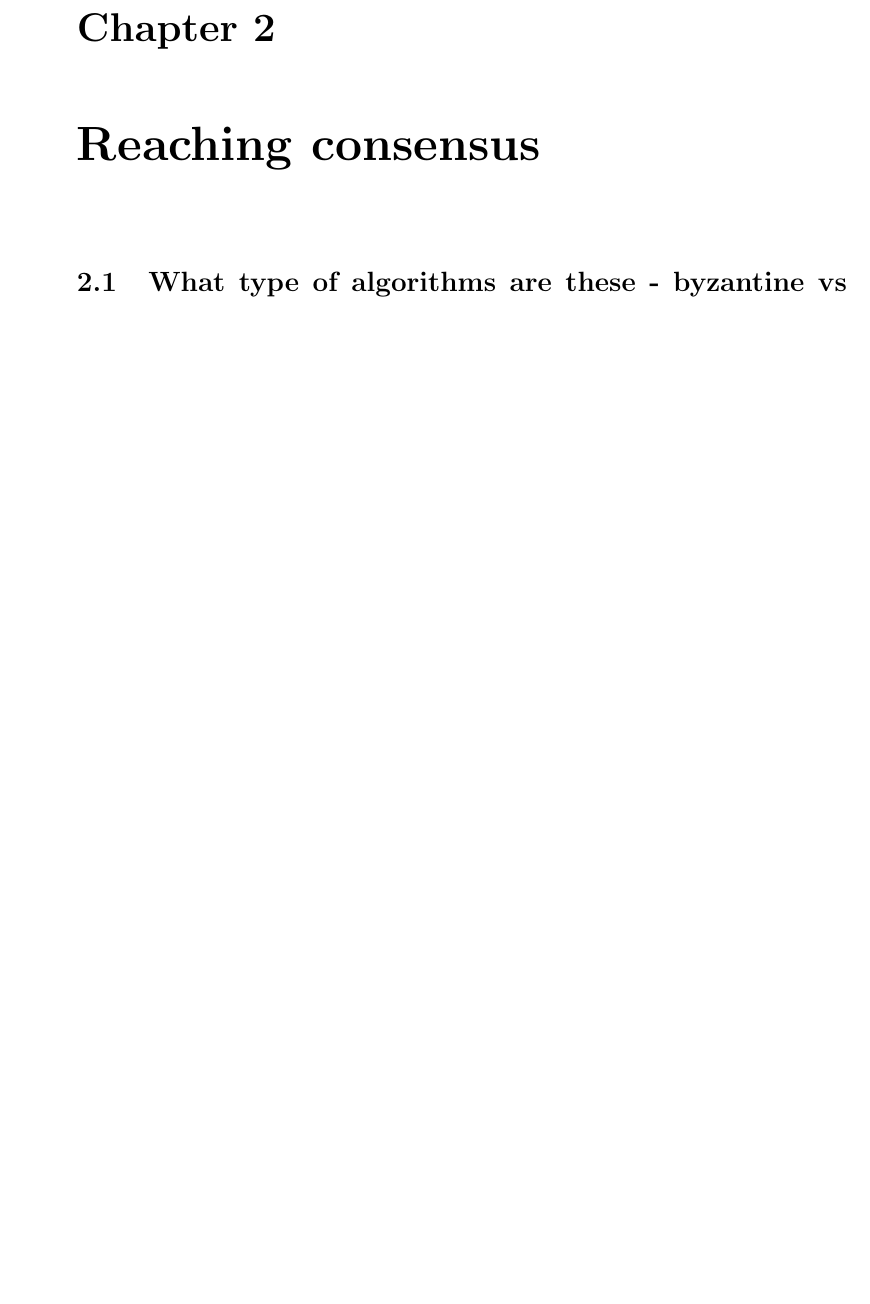
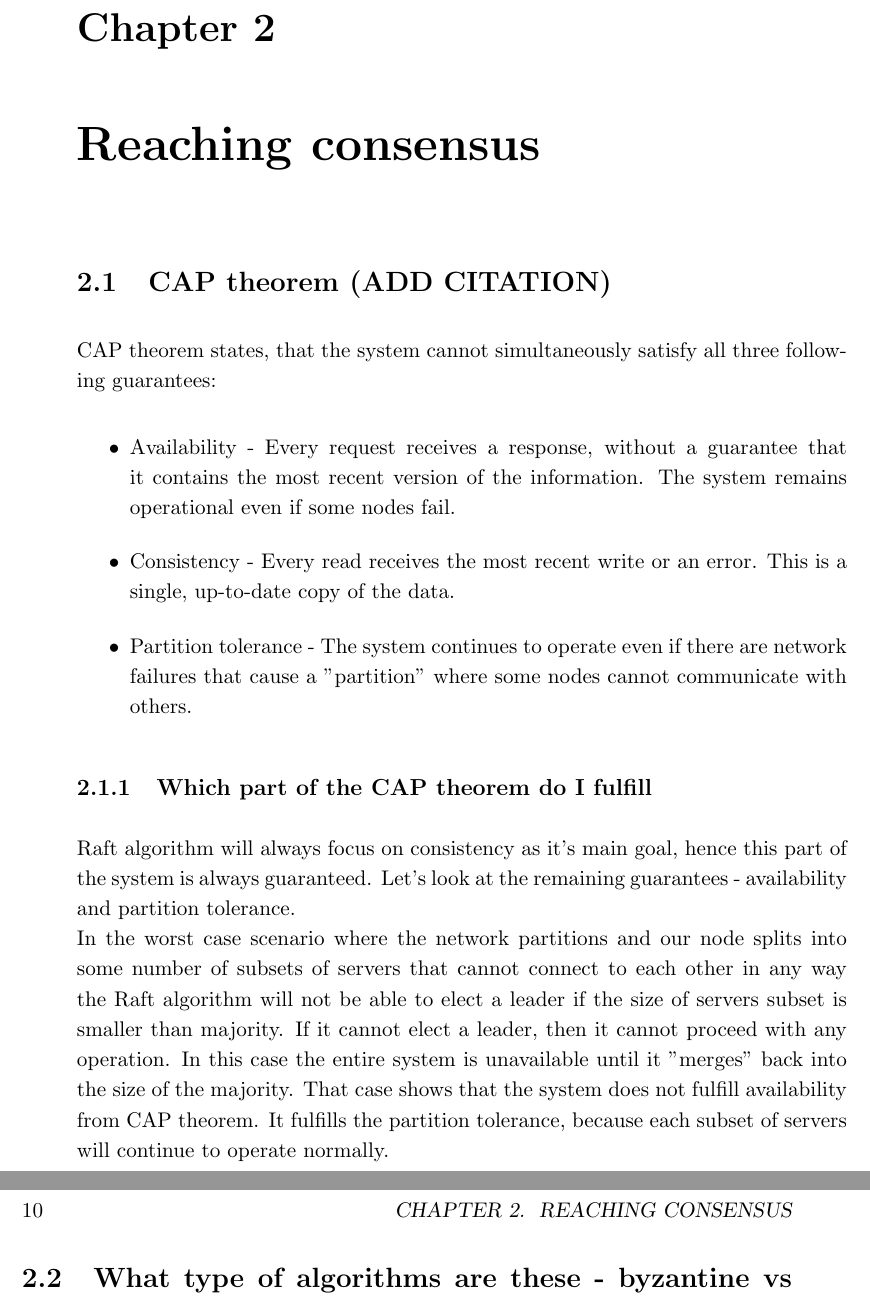
Before and after one commit to DominikSzczepaniak/distributed-cache, a LaTeX thesis (docs/thesis/przyklad.tex): part of page 9 of 25 before the commit and two parts of pages 9 and 10 of 25 after it, the two joined at a grey line, cut so that both start at the same text, the shorter picture padded with empty space. Compiled offline with pdfLaTeX.

Commit message:
Cap theorem and what parts are fulfilled

```diff
--- a/docs/thesis/przyklad.tex
+++ b/docs/thesis/przyklad.tex
@@ -66,6 +66,18 @@ The distributed cache with strong consistency would be perfect solution for any
 \section{What type of applications do need a consensus at all times}
 
 \chapter{Reaching consensus}
+
+\section{CAP theorem (ADD CITATION)}
+CAP theorem states, that the system cannot simultaneously satisfy all three following guarantees:
+\begin{itemize}
+    \item Availability - Every request receives a response, without a guarantee that it contains the most recent version of the information. The system remains operational even if some nodes fail.
+    \item Consistency - Every read receives the most recent write or an error. This is a single, up-to-date copy of the data.
+    \item Partition tolerance - The system continues to operate even if there are network failures that cause a "partition" where some nodes cannot communicate with others.
+\end{itemize}
+
+\subsection{Which part of the CAP theorem do I fulfill}
+Raft algorithm will always focus on consistency as it's main goal, hence this part of the system is always guaranteed. Let's look at the remaining guarantees - availability and partition tolerance. \\
+In the worst case scenario where the network partitions and our node splits into some number of subsets of servers that cannot connect to each other in any way the Raft algorithm will not be able to elect a leader if the size of servers subset is smaller than majority. If it cannot elect a leader, then it cannot proceed with any operation. In this case the entire system is unavailable until it "merges" back into the size of the majority. That case shows that the system does not fulfill availability from CAP theorem. It fulfills the partition tolerance, because each subset of servers will continue to operate normally.
 
 \section{What type of algorithms are these - byzantine vs non byzantine}
 
```
Also changed, not shown: docs/thesis/przyklad.pdf.
